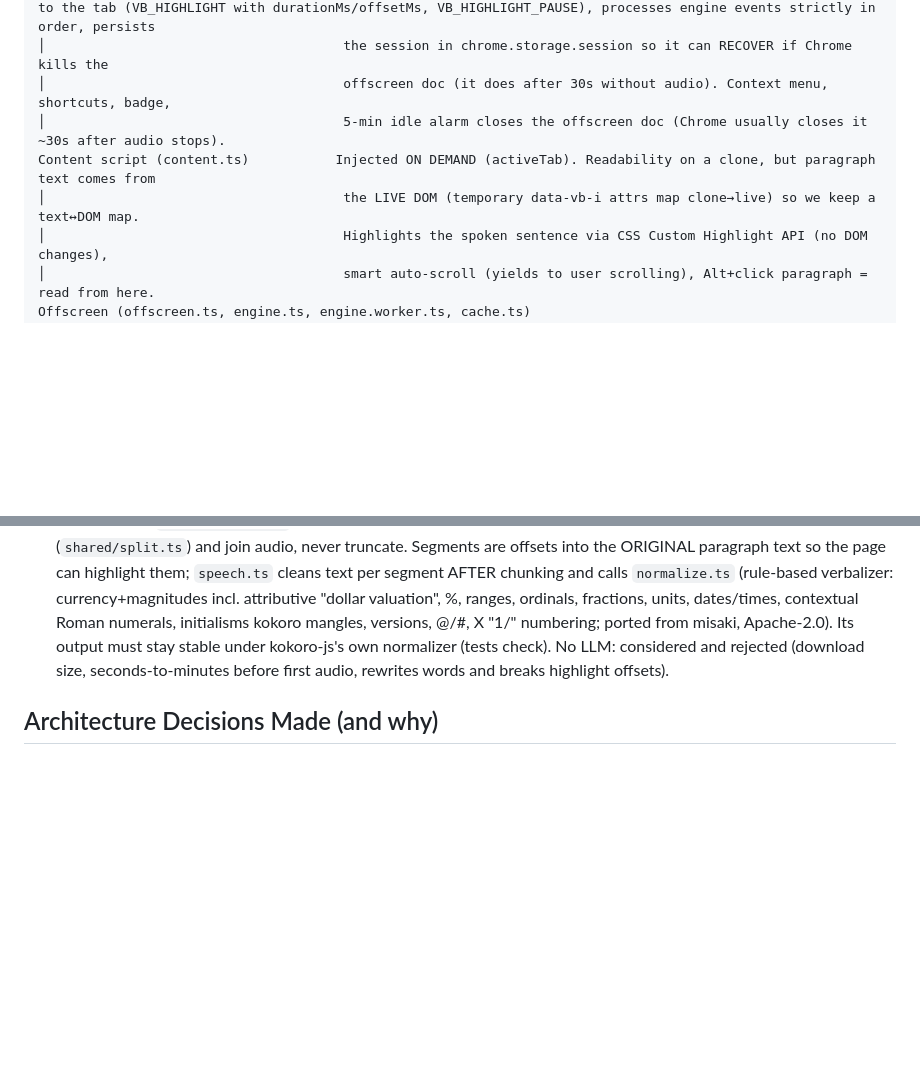
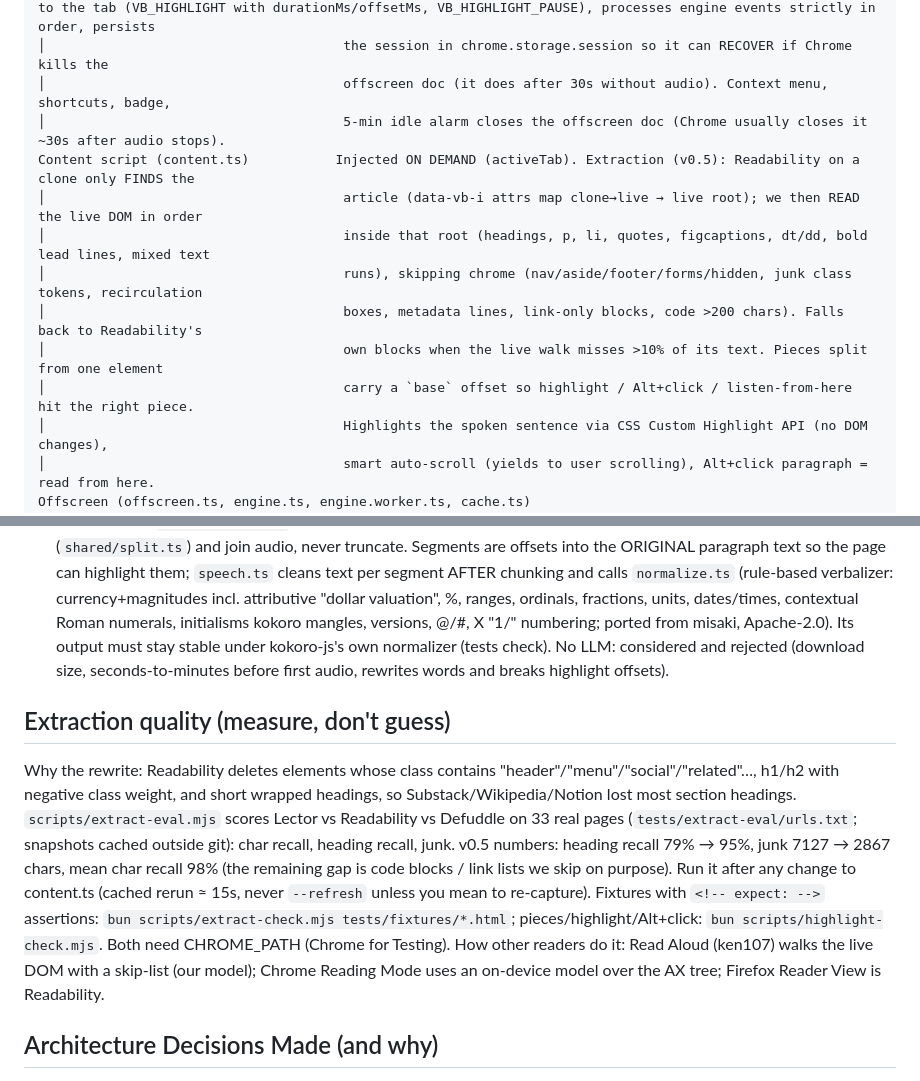
Before and after one commit to harshmathurx/lector, a Markdown page: CLAUDE.md, 2 parts joined by grey strips. Drawn GitHub-style; blank space fills up the shorter version.

Commit message:
docs: CLAUDE.md extraction design and how to measure it
Co-Authored-By: Claude Opus 5.5 <noreply@anthropic.com>

```diff
--- a/CLAUDE.md
+++ b/CLAUDE.md
@@ -37,8 +37,13 @@ Background SW (background.ts)         Lifecycle + routing only. Extracts article
 │                                      the session in chrome.storage.session so it can RECOVER if Chrome kills the
 │                                      offscreen doc (it does after 30s without audio). Context menu, shortcuts, badge,
 │                                      5-min idle alarm closes the offscreen doc (Chrome usually closes it ~30s after audio stops).
-Content script (content.ts)           Injected ON DEMAND (activeTab). Readability on a clone, but paragraph text comes from
-│                                      the LIVE DOM (temporary data-vb-i attrs map clone→live) so we keep a text↔DOM map.
+Content script (content.ts)           Injected ON DEMAND (activeTab). Extraction (v0.5): Readability on a clone only FINDS the
+│                                      article (data-vb-i attrs map clone→live → live root); we then READ the live DOM in order
+│                                      inside that root (headings, p, li, quotes, figcaptions, dt/dd, bold lead lines, mixed text
+│                                      runs), skipping chrome (nav/aside/footer/forms/hidden, junk class tokens, recirculation
+│                                      boxes, metadata lines, link-only blocks, code >200 chars). Falls back to Readability's
+│                                      own blocks when the live walk misses >10% of its text. Pieces split from one element
+│                                      carry a `base` offset so highlight / Alt+click / listen-from-here hit the right piece.
 │                                      Highlights the spoken sentence via CSS Custom Highlight API (no DOM changes),
 │                                      smart auto-scroll (yields to user scrolling), Alt+click paragraph = read from here.
 Offscreen (offscreen.ts, engine.ts, engine.worker.ts, cache.ts)
@@ -117,6 +122,18 @@ Windows media flyout, VoiceOver/NVDA scripts in `scratchpad/06-a11y-audit.md`, W
 - Engine guard (`engine.worker.ts`): wraps kokoro-js's tokenizer; over 500 tokens → split near the middle (`shared/split.ts`) and join audio, never truncate.
 Segments are offsets into the ORIGINAL paragraph text so the page can highlight them; `speech.ts` cleans text per segment AFTER chunking and calls `normalize.ts` (rule-based verbalizer: currency+magnitudes incl. attributive "dollar valuation", %, ranges, ordinals, fractions, units, dates/times, contextual Roman numerals, initialisms kokoro mangles, versions, @/#, X "1/" numbering; ported from misaki, Apache-2.0). Its output must stay stable under kokoro-js's own normalizer (tests check). No LLM: considered and rejected (download size, seconds-to-minutes before first audio, rewrites words and breaks highlight offsets).
 
+## Extraction quality (measure, don't guess)
+
+Why the rewrite: Readability deletes elements whose class contains "header"/"menu"/"social"/"related"…, h1/h2 with
+negative class weight, and short wrapped headings, so Substack/Wikipedia/Notion lost most section headings.
+`scripts/extract-eval.mjs` scores Lector vs Readability vs Defuddle on 33 real pages (`tests/extract-eval/urls.txt`;
+snapshots cached outside git): char recall, heading recall, junk. v0.5 numbers: heading recall 79% → 95%, junk 7127 → 2867
+chars, mean char recall 98% (the remaining gap is code blocks / link lists we skip on purpose). Run it after any change
+to content.ts (cached rerun ≈ 15s, never `--refresh` unless you mean to re-capture). Fixtures with `<!-- expect: -->`
+assertions: `bun scripts/extract-check.mjs tests/fixtures/*.html`; pieces/highlight/Alt+click: `bun scripts/highlight-check.mjs`.
+Both need CHROME_PATH (Chrome for Testing). How other readers do it: Read Aloud (ken107) walks the live DOM with a
+skip-list (our model); Chrome Reading Mode uses an on-device model over the AX tree; Firefox Reader View is Readability.
+
 ## Architecture Decisions Made (and why)
 
 1. **Offscreen document, not content script** — Chrome MV3 service workers can't use AudioContext. Content scripts can't run heavy ML without blocking the page. Offscreen documents get full DOM + Web Audio + no page interference.
```
